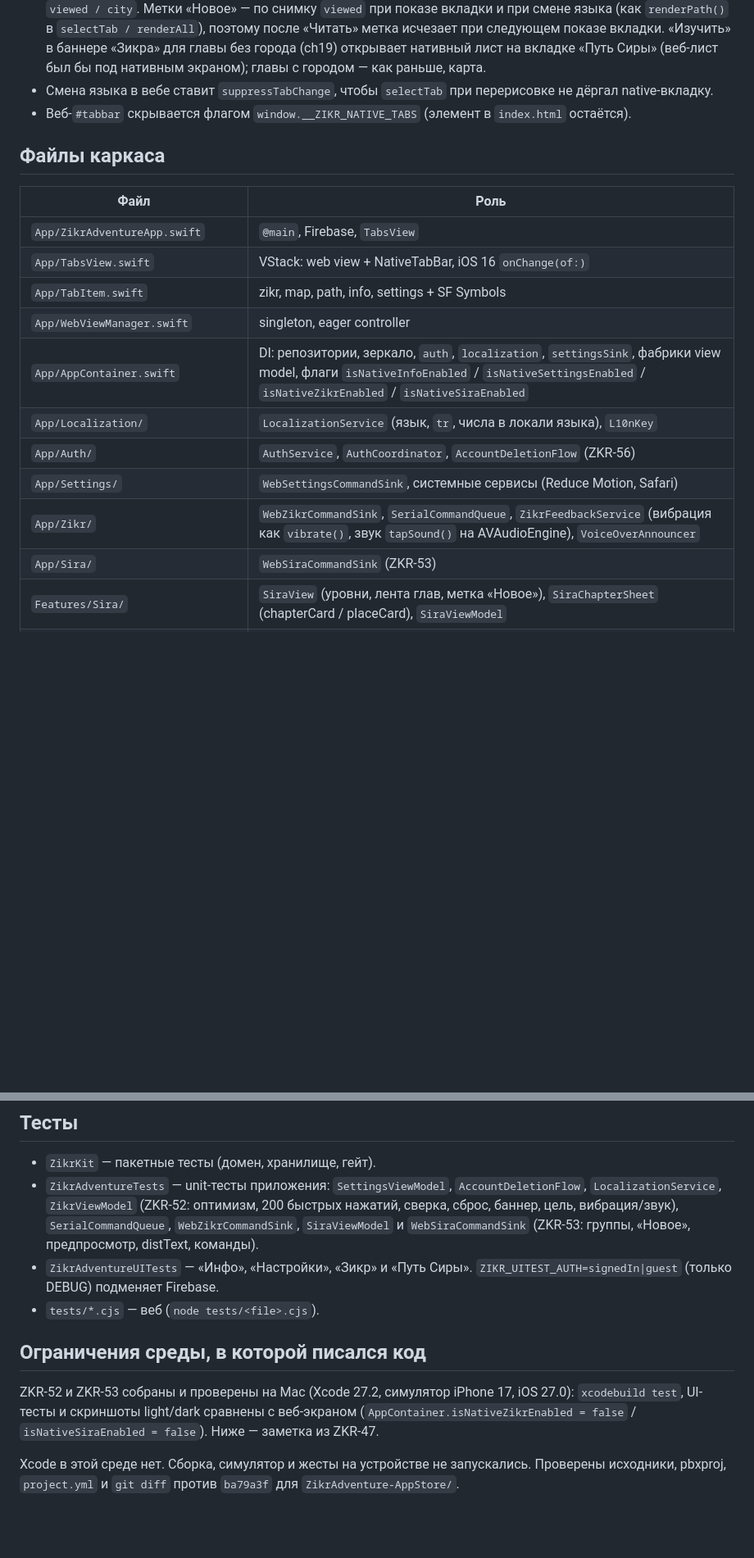
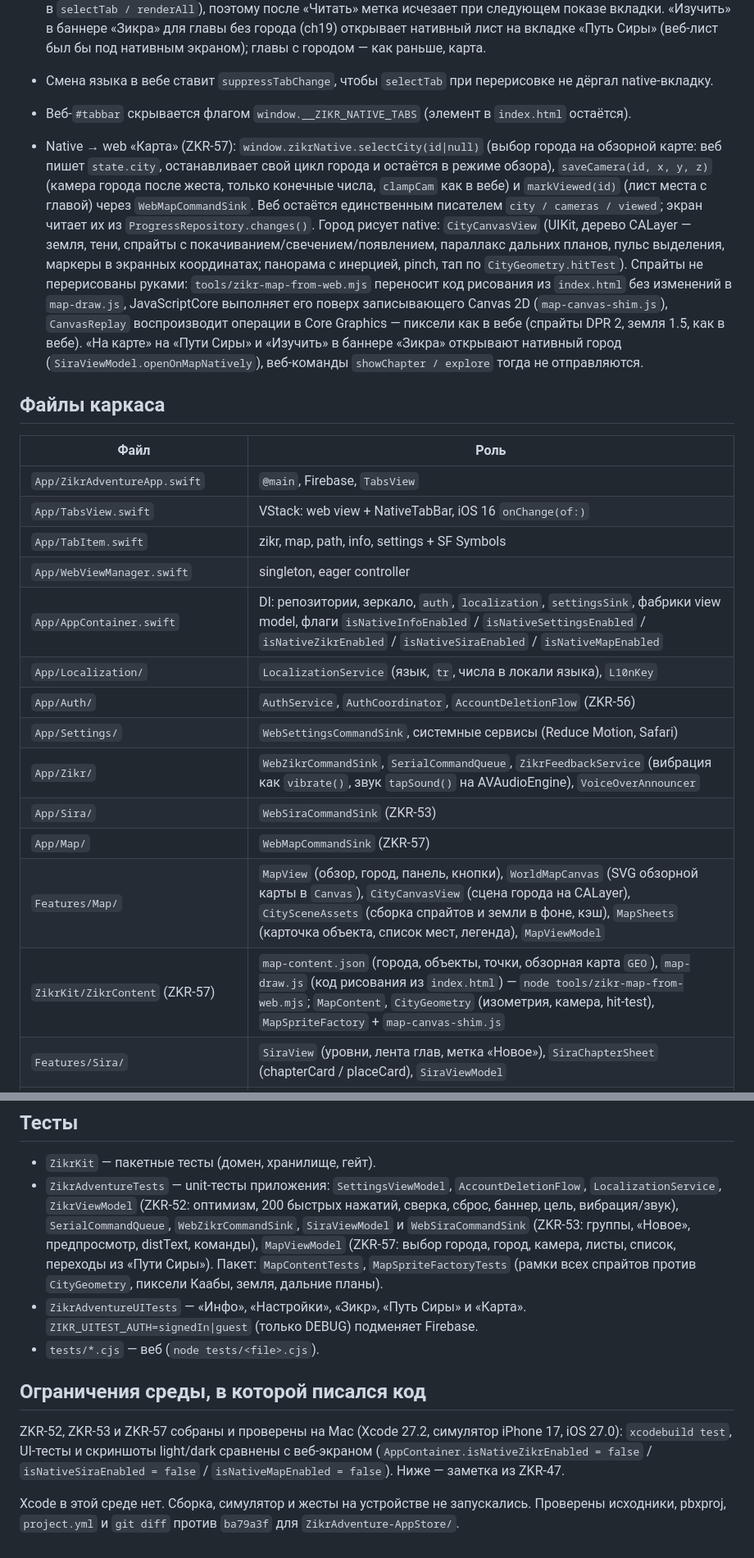
Before and after one commit to khisomovkomron/zikr-adventure, a Markdown page: ZikrAdventure-1.0.1/SWIFTUI_MIGRATION.md, 2 parts joined by grey strips. Shown at 82% size. Drawn GitHub-style; blank space fills up the shorter version.

Commit message:
ZKR-57: документация — нативная «Карта», map-native.cjs

```diff
--- a/ZikrAdventure-1.0.1/SWIFTUI_MIGRATION.md
+++ b/ZikrAdventure-1.0.1/SWIFTUI_MIGRATION.md
@@ -47,6 +48,8 @@ ZikrAdventureApp  (AppContainer.live(): auth, localization, settings, зерка
 - Смена языка в вебе ставит `suppressTabChange`, чтобы `selectTab` при перерисовке не дёргал native-вкладку.
 - Веб-`#tabbar` скрывается флагом `window.__ZIKR_NATIVE_TABS` (элемент в `index.html` остаётся).
 
+- Native → web «Карта» (ZKR-57): `window.zikrNative.selectCity(id|null)` (выбор города на обзорной карте: веб пишет `state.city`, останавливает свой цикл города и остаётся в режиме обзора), `saveCamera(id, x, y, z)` (камера города после жеста, только конечные числа, `clampCam` как в вебе) и `markViewed(id)` (лист места с главой) через `WebMapCommandSink`. Веб остаётся единственным писателем `city / cameras / viewed`; экран читает их из `ProgressRepository.changes()`. Город рисует native: `CityCanvasView` (UIKit, дерево CALayer — земля, тени, спрайты с покачиванием/свечением/появлением, параллакс дальних планов, пульс выделения, маркеры в экранных координатах; панорама с инерцией, pinch, тап по `CityGeometry.hitTest`). Спрайты не перерисованы руками: `tools/zikr-map-from-web.mjs` переносит код рисования из `index.html` без изменений в `map-draw.js`, JavaScriptCore выполняет его поверх записывающего Canvas 2D (`map-canvas-shim.js`), `CanvasReplay` воспроизводит операции в Core Graphics — пиксели как в вебе (спрайты DPR 2, земля 1.5, как в вебе). «На карте» на «Пути Сиры» и «Изучить» в баннере «Зикра» открывают нативный город (`SiraViewModel.openOnMapNatively`), веб-команды `showChapter / explore` тогда не отправляются.
+
 ## Файлы каркаса
 
 | Файл | Роль |
@@ -55,12 +58,15 @@ ZikrAdventureApp  (AppContainer.live(): auth, localization, settings, зерка
 | `App/TabsView.swift` | VStack: web view + NativeTabBar, iOS 16 `onChange(of:)` |
 | `App/TabItem.swift` | zikr, map, path, info, settings + SF Symbols |
 | `App/WebViewManager.swift` | singleton, eager controller |
-| `App/AppContainer.swift` | DI: репозитории, зеркало, `auth`, `localization`, `settingsSink`, фабрики view model, флаги `isNativeInfoEnabled` / `isNativeSettingsEnabled` / `isNativeZikrEnabled` / `isNativeSiraEnabled` |
+| `App/AppContainer.swift` | DI: репозитории, зеркало, `auth`, `localization`, `settingsSink`, фабрики view model, флаги `isNativeInfoEnabled` / `isNativeSettingsEnabled` / `isNativeZikrEnabled` / `isNativeSiraEnabled` / `isNativeMapEnabled` |
 | `App/Localization/` | `LocalizationService` (язык, `tr`, числа в локали языка), `L10nKey` |
 | `App/Auth/` | `AuthService`, `AuthCoordinator`, `AccountDeletionFlow` (ZKR-56) |
 | `App/Settings/` | `WebSettingsCommandSink`, системные сервисы (Reduce Motion, Safari) |
 | `App/Zikr/` | `WebZikrCommandSink`, `SerialCommandQueue`, `ZikrFeedbackService` (вибрация как `vibrate()`, звук `tapSound()` на AVAudioEngine), `VoiceOverAnnouncer` |
 | `App/Sira/` | `WebSiraCommandSink` (ZKR-53) |
+| `App/Map/` | `WebMapCommandSink` (ZKR-57) |
+| `Features/Map/` | `MapView` (обзор, город, панель, кнопки), `WorldMapCanvas` (SVG обзорной карты в `Canvas`), `CityCanvasView` (сцена города на CALayer), `CitySceneAssets` (сборка спрайтов и земли в фоне, кэш), `MapSheets` (карточка объекта, список мест, легенда), `MapViewModel` |
+| `ZikrKit/ZikrContent` (ZKR-57) | `map-content.json` (города, объекты, точки, обзорная карта `GEO`), `map-draw.js` (код рисования из `index.html`) — `node tools/zikr-map-from-web.mjs`; `MapContent`, `CityGeometry` (изометрия, камера, hit-test), `MapSpriteFactory` + `map-canvas-shim.js` |
 | `Features/Sira/` | `SiraView` (уровни, лента глав, метка «Новое»), `SiraChapterSheet` (chapterCard / placeCard), `SiraViewModel` |
 | `Features/Zikr/` | `ZikrView`, `ZikrTapButton`, `ZikrProgressCard`, `ZikrUnlockBannerView`, `ZikrHistorySheet`, `ZikrViewModel` |
 | `ZikrKit/ZikrContent` | `zikr-content.json` (названия уровней, заголовки и годы глав на 6 языках; ZKR-53: город, место, фокус и текст глав, карточки мест глав `PLACES`, расстояния `DIST`, `SAFA_MARWA`) — генерируется `node tools/zikr-content-from-web.mjs` из `index.html` |
@@ -80,12 +86,12 @@ ZikrAdventureApp  (AppContainer.live(): auth, localization, settings, зерка
 ## Тесты
 
 - `ZikrKit` — пакетные тесты (домен, хранилище, гейт).
-- `ZikrAdventureTests` — unit-тесты приложения: `SettingsViewModel`, `AccountDeletionFlow`, `LocalizationService`, `ZikrViewModel` (ZKR-52: оптимизм, 200 быстрых нажатий, сверка, сброс, баннер, цель, вибрация/звук), `SerialCommandQueue`, `WebZikrCommandSink`, `SiraViewModel` и `WebSiraCommandSink` (ZKR-53: группы, «Новое», предпросмотр, distText, команды).
-- `ZikrAdventureUITests` — «Инфо», «Настройки», «Зикр» и «Путь Сиры». `ZIKR_UITEST_AUTH=signedIn|guest` (только DEBUG) подменяет Firebase.
+- `ZikrAdventureTests` — unit-тесты приложения: `SettingsViewModel`, `AccountDeletionFlow`, `LocalizationService`, `ZikrViewModel` (ZKR-52: оптимизм, 200 быстрых нажатий, сверка, сброс, баннер, цель, вибрация/звук), `SerialCommandQueue`, `WebZikrCommandSink`, `SiraViewModel` и `WebSiraCommandSink` (ZKR-53: группы, «Новое», предпросмотр, distText, команды), `MapViewModel` (ZKR-57: выбор города, город, камера, листы, список, переходы из «Пути Сиры»). Пакет: `MapContentTests`, `MapSpriteFactoryTests` (рамки всех спрайтов против `CityGeometry`, пиксели Каабы, земля, дальние планы).
+- `ZikrAdventureUITests` — «Инфо», «Настройки», «Зикр», «Путь Сиры» и «Карта». `ZIKR_UITEST_AUTH=signedIn|guest` (только DEBUG) подменяет Firebase.
 - `tests/*.cjs` — веб (`node tests/<file>.cjs`).
 
 ## Ограничения среды, в которой писался код
 
-ZKR-52 и ZKR-53 собраны и проверены на Mac (Xcode 27.2, симулятор iPhone 17, iOS 27.0): `xcodebuild test`, UI-тесты и скриншоты light/dark сравнены с веб-экраном (`AppContainer.isNativeZikrEnabled = false` / `isNativeSiraEnabled = false`). Ниже — заметка из ZKR-47.
+ZKR-52, ZKR-53 и ZKR-57 собраны и проверены на Mac (Xcode 27.2, симулятор iPhone 17, iOS 27.0): `xcodebuild test`, UI-тесты и скриншоты light/dark сравнены с веб-экраном (`AppContainer.isNativeZikrEnabled = false` / `isNativeSiraEnabled = false` / `isNativeMapEnabled = false`). Ниже — заметка из ZKR-47.
 
 Xcode в этой среде нет. Сборка, симулятор и жесты на устройстве не запускались. Проверены исходники, pbxproj, `project.yml` и `git diff` против `ba79a3f` для `ZikrAdventure-AppStore/`.
```
Also changed, not shown: other parts of ZikrAdventure-1.0.1/SWIFTUI_MIGRATION.md (+2 -1 lines), 1 other file.
